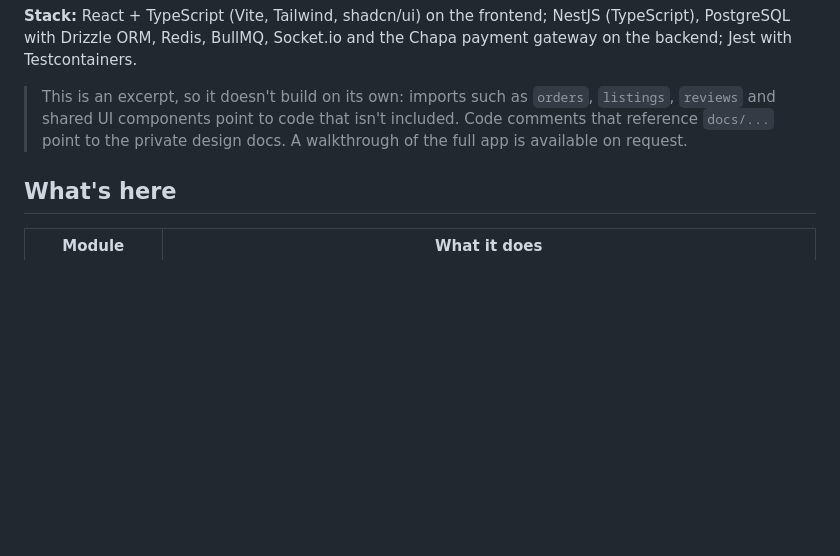
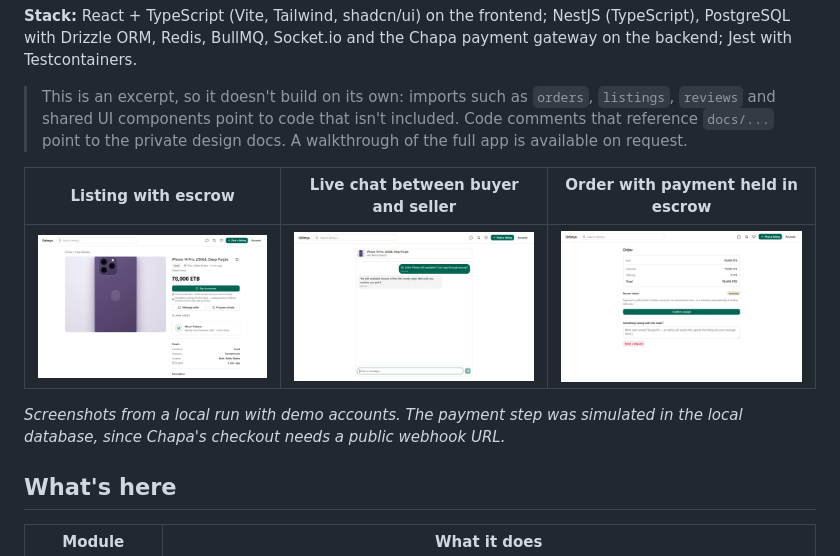
Before and after one commit to Sanoy24/escrow-marketplace-fullstack, a Markdown page: README.md, the part around the change. Drawn GitHub-style; pictures changed too: docs/screenshots/chat.png (added), docs/screenshots/listing.png (added), docs/screenshots/order.png (added); blank space fills up the shorter version.

Commit message:
Add screenshots of the listing, live chat and escrow order screens

```diff
--- a/README.md
+++ b/README.md
@@ -5,6 +5,12 @@ Selected parts of a peer-to-peer marketplace I'm building, from the React screen
 **Stack:** React + TypeScript (Vite, Tailwind, shadcn/ui) on the frontend; NestJS (TypeScript), PostgreSQL with Drizzle ORM, Redis, BullMQ, Socket.io and the Chapa payment gateway on the backend; Jest with Testcontainers.
 
 > This is an excerpt, so it doesn't build on its own: imports such as `orders`, `listings`, `reviews` and shared UI components point to code that isn't included. Code comments that reference `docs/...` point to the private design docs. A walkthrough of the full app is available on request.
+
+| Listing with escrow | Live chat between buyer and seller | Order with payment held in escrow |
+|---|---|---|
+| ![Listing page](docs/screenshots/listing.png) | ![Chat](docs/screenshots/chat.png) | ![Order in escrow](docs/screenshots/order.png) |
+
+*Screenshots from a local run with demo accounts. The payment step was simulated in the local database, since Chapa's checkout needs a public webhook URL.*
 
 ## What's here
 
```
